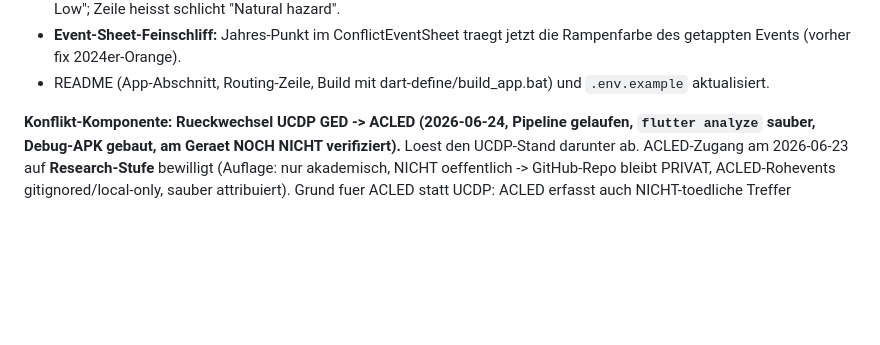
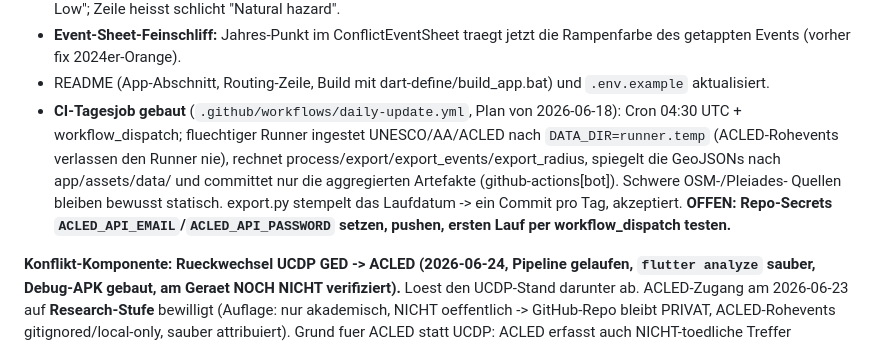
Before and after one commit to sebastianmry/heritage-at-risk, a Markdown page: PROJECT_CONTEXT.md, the part around the change. GitHub-like rendering; blank space fills up the shorter version.

```diff
--- a/PROJECT_CONTEXT.md
+++ b/PROJECT_CONTEXT.md
@@ -491,6 +491,13 @@ gruen, Debug-APK gebaut, am Geraet NOCH NICHT verifiziert).** Autonome Session v
 - **Event-Sheet-Feinschliff:** Jahres-Punkt im ConflictEventSheet traegt jetzt die Rampenfarbe des getappten
   Events (vorher fix 2024er-Orange).
 - README (App-Abschnitt, Routing-Zeile, Build mit dart-define/build_app.bat) und `.env.example` aktualisiert.
+- **CI-Tagesjob gebaut** (`.github/workflows/daily-update.yml`, Plan von 2026-06-18): Cron 04:30 UTC +
+  workflow_dispatch; fluechtiger Runner ingestet UNESCO/AA/ACLED nach `DATA_DIR=runner.temp` (ACLED-Rohevents
+  verlassen den Runner nie), rechnet process/export/export_events/export_radius, spiegelt die GeoJSONs nach
+  app/assets/data/ und committet nur die aggregierten Artefakte (github-actions[bot]). Schwere OSM-/Pleiades-
+  Quellen bleiben bewusst statisch. export.py stempelt das Laufdatum -> ein Commit pro Tag, akzeptiert.
+  **OFFEN: Repo-Secrets `ACLED_API_EMAIL`/`ACLED_API_PASSWORD` setzen, pushen, ersten Lauf per
+  workflow_dispatch testen.**
 
 **Konflikt-Komponente: Rueckwechsel UCDP GED -> ACLED (2026-06-24, Pipeline gelaufen, `flutter analyze`
 sauber, Debug-APK gebaut, am Geraet NOCH NICHT verifiziert).** Loest den UCDP-Stand darunter ab. ACLED-Zugang
```
Also changed, not shown: README.md (+6 -0 lines).
